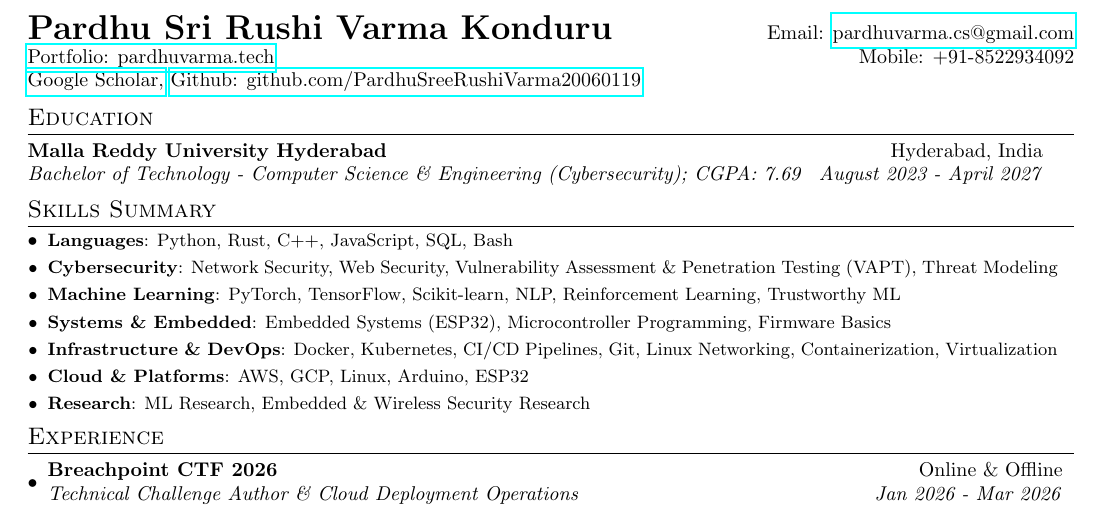
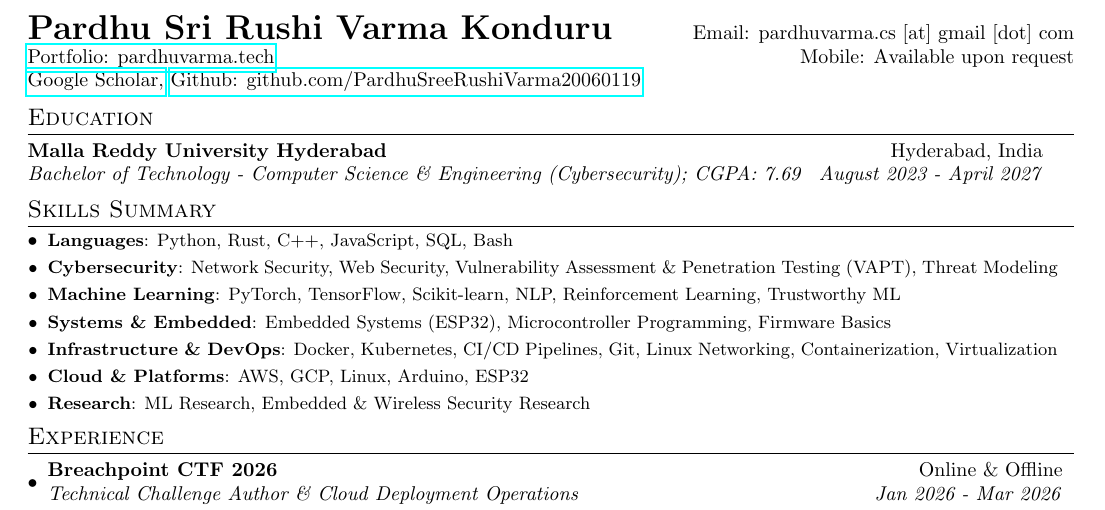
Before and after one commit to PardhuSreeRushiVarma20060119/PardhuSreeRushiVarma20060119, a LaTeX CV (resume/pardhu.tex): part of the page, cut so that both start at the same text. Compiled offline with pdfLaTeX.

Commit message:
fix: obfuscate public contact pii in site data and resume source
Co-authored-by: PardhuSreeRushiVarma20060119 <140948604+PardhuSreeRushiVarma20060119@users.noreply.github.com>

```diff
--- a/resume/pardhu.tex
+++ b/resume/pardhu.tex
@@ -81,8 +81,8 @@
 
 %----------HEADING-----------------
 \begin{tabular*}{\textwidth}{l@{\extracolsep{\fill}}r}
-  \textbf{{\LARGE Pardhu Sri Rushi Varma Konduru}} & Email: \href{mailto:}{pardhuvarma.cs@gmail.com} \\
-  \href{https://pardhuvarma.tech}{Portfolio: pardhuvarma.tech} & Mobile: +91-8522934092 \\
+  \textbf{{\LARGE Pardhu Sri Rushi Varma Konduru}} & Email: pardhuvarma.cs [at] gmail [dot] com \\
+  \href{https://pardhuvarma.tech}{Portfolio: pardhuvarma.tech} & Mobile: Available upon request \\
   \href{https://scholar.google.com/citations?user=Chrj-G0AAAAJ}{Google Scholar,}
   \href{https://github.com/PardhuSreeRushiVarma20060119}{Github: github.com/PardhuSreeRushiVarma20060119} \\
 \end{tabular*}
```
Also changed, not shown: src/imports/pardhu-varma-profile.md (+1 -1 lines), 1 other file.
